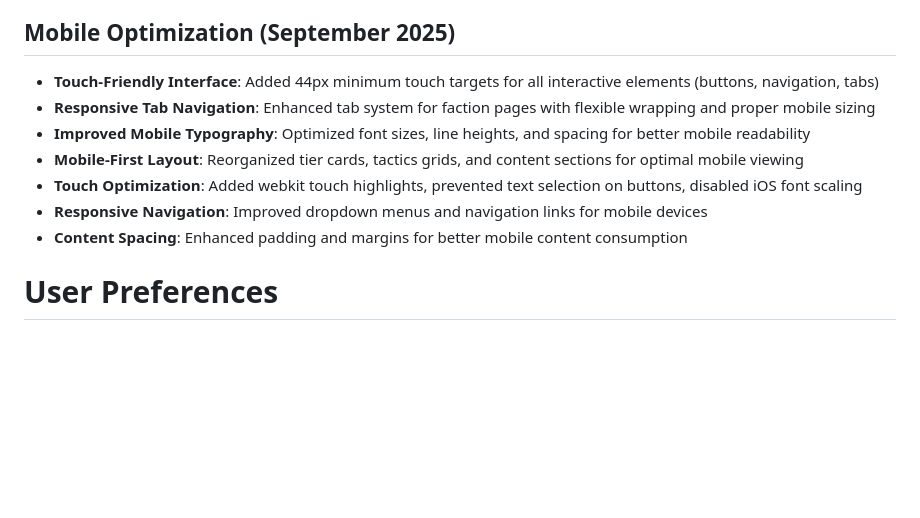
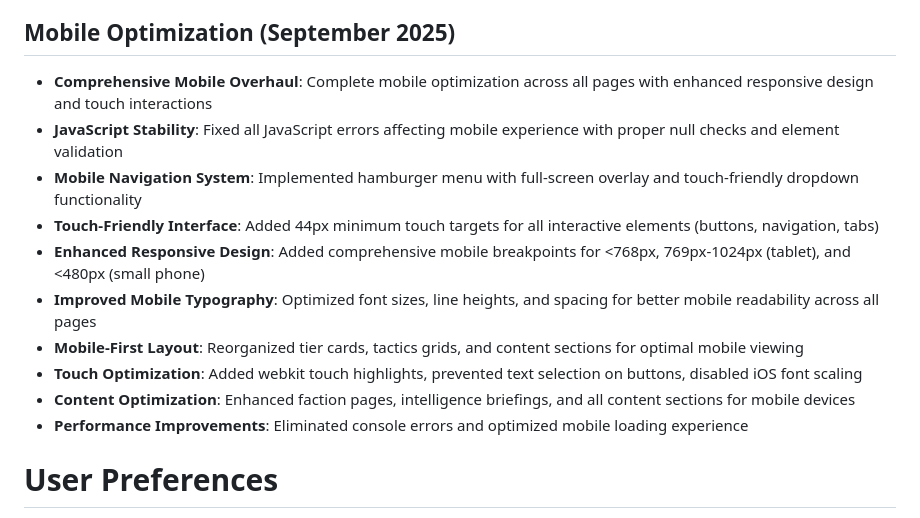
Before and after one commit to MrSith-84/concord-of-unity-asc, a Markdown page: replit.md, the part around the change. Rendered like a GitHub page; blank space fills up the shorter version.

Commit message:
Enhance website usability and appearance on all mobile devices
Implement comprehensive mobile optimization across all pages, including responsive design, touch interactions, and navigation. Fix JavaScript errors and improve typography for a better mobile experience.

Replit-Commit-Author: Agent
Replit-Commit-Session-Id: 3a77588b-5187-4d9f-bb95-f8fbfa1924a6
Replit-Commit-Checkpoint-Type: full_checkpoint
Replit-Commit-Screenshot-Url: https://storage.googleapis.com/screenshot-production-us-central1/fe30fc1c-3a55-49c6-b97f-fad321e000c4/3a77588b-5187-4d9f-bb95-f8fbfa1924a6/cOYwcB1

```diff
--- a/replit.md
+++ b/replit.md
@@ -25,13 +25,16 @@ The Apex Separatist Consortium is a dark-themed fictional faction website featur
 - **Dropdown Menu Addition**: Integrated into faction dropdown menus across all pages with operational status indicator
 
 ## Mobile Optimization (September 2025)
+- **Comprehensive Mobile Overhaul**: Complete mobile optimization across all pages with enhanced responsive design and touch interactions
+- **JavaScript Stability**: Fixed all JavaScript errors affecting mobile experience with proper null checks and element validation
+- **Mobile Navigation System**: Implemented hamburger menu with full-screen overlay and touch-friendly dropdown functionality
 - **Touch-Friendly Interface**: Added 44px minimum touch targets for all interactive elements (buttons, navigation, tabs)
-- **Responsive Tab Navigation**: Enhanced tab system for faction pages with flexible wrapping and proper mobile sizing
-- **Improved Mobile Typography**: Optimized font sizes, line heights, and spacing for better mobile readability
+- **Enhanced Responsive Design**: Added comprehensive mobile breakpoints for <768px, 769px-1024px (tablet), and <480px (small phone)
+- **Improved Mobile Typography**: Optimized font sizes, line heights, and spacing for better mobile readability across all pages
 - **Mobile-First Layout**: Reorganized tier cards, tactics grids, and content sections for optimal mobile viewing
 - **Touch Optimization**: Added webkit touch highlights, prevented text selection on buttons, disabled iOS font scaling
-- **Responsive Navigation**: Improved dropdown menus and navigation links for mobile devices
-- **Content Spacing**: Enhanced padding and margins for better mobile content consumption
+- **Content Optimization**: Enhanced faction pages, intelligence briefings, and all content sections for mobile devices
+- **Performance Improvements**: Eliminated console errors and optimized mobile loading experience
 
 # User Preferences
 
```
